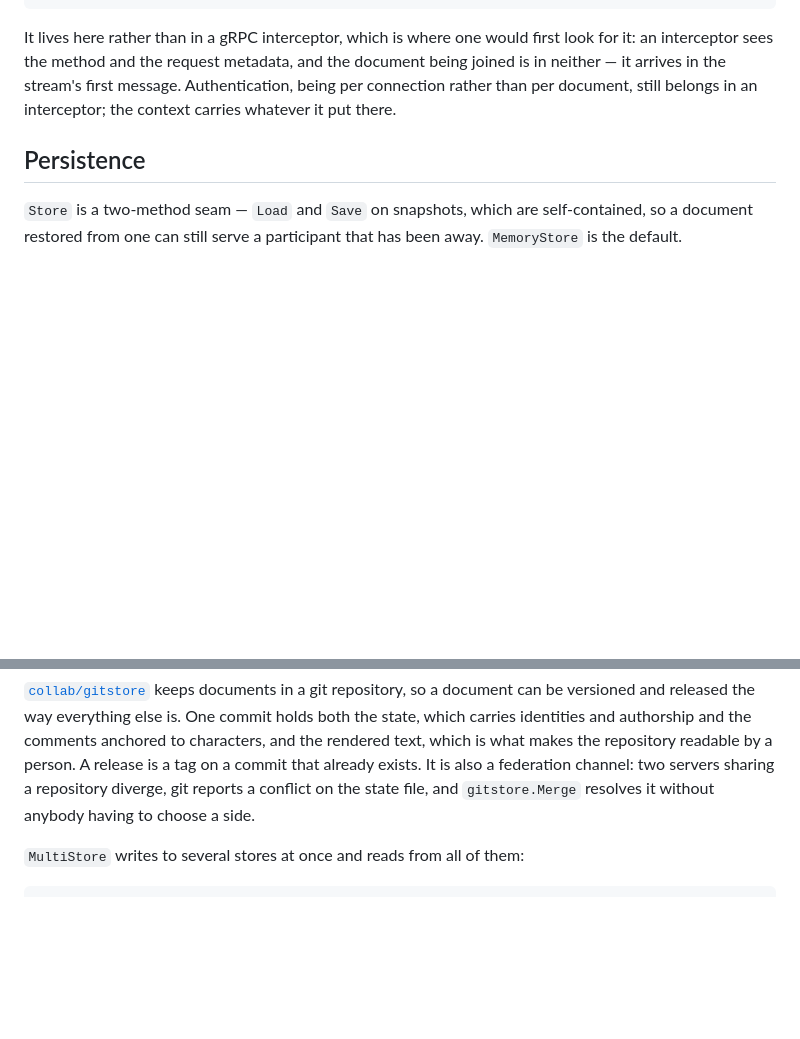
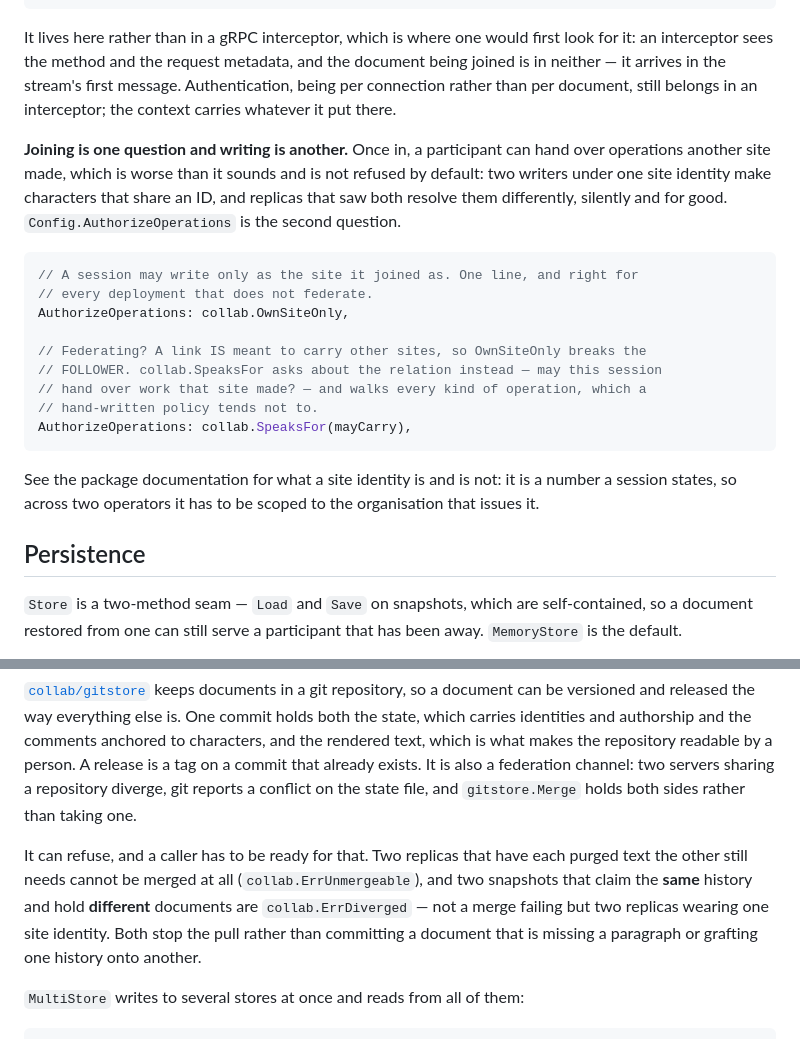
Before and after one commit to go-crdt/collab, a Markdown page: README.md, 2 parts joined by grey strips. Drawn GitHub-style; blank space fills up the shorter version.

Commit message:
The README says a merge always resolves, and knows only half of who may do what (#210)
Two gaps, found by the check that has now paid three times: count the shipped
symbols in the document that discusses their problem. In this README --
ErrDiverged 0, ErrUnmergeable 0, SpeaksFor 0, AuthorizeOperations 0.

"gitstore.Merge resolves it without anybody having to choose a side" was true
when the merge could not refuse. It can, twice: ErrUnmergeable when two
replicas have each purged text the other still needs, and ErrDiverged when two
snapshots claim the SAME history and hold DIFFERENT documents. Both stop the
pull. A reader planning a two-server deployment on that sentence would plan for
a merge that never needs a person.

And "Who may open what" is entirely Config.Authorize -- who may JOIN. Nothing
on the front page said a participant can hand over operations another site
made, which is not refused by default and is how two writers come to share one
site identity. That is the second question, and both answers now appear beside
each other: OwnSiteOnly for every deployment that does not federate, SpeaksFor
for one that does, with the reason the second exists (a link is MEANT to carry
other sites, so OwnSiteOnly breaks the follower).

Every claim checked against the source it summarises rather than from memory:
gitstore's own "hold both" wording, the sentinel's "each having discarded what
the other still needs", "A pull then stops", and SpeaksFor's signature.

Co-authored-by: Claude Opus 5 <noreply@anthropic.com>

````diff
--- a/README.md
+++ b/README.md
@@ -210,6 +210,28 @@ document being joined is in neither — it arrives in the stream's first message
 Authentication, being per connection rather than per document, still belongs in
 an interceptor; the context carries whatever it put there.
 
+**Joining is one question and writing is another.** Once in, a participant can
+hand over operations another site made, which is worse than it sounds and is not
+refused by default: two writers under one site identity make characters that
+share an ID, and replicas that saw both resolve them differently, silently and
+for good. `Config.AuthorizeOperations` is the second question.
+
+```go
+// A session may write only as the site it joined as. One line, and right for
+// every deployment that does not federate.
+AuthorizeOperations: collab.OwnSiteOnly,
+
+// Federating? A link IS meant to carry other sites, so OwnSiteOnly breaks the
+// FOLLOWER. collab.SpeaksFor asks about the relation instead — may this session
+// hand over work that site made? — and walks every kind of operation, which a
+// hand-written policy tends not to.
+AuthorizeOperations: collab.SpeaksFor(mayCarry),
+```
+
+See the package documentation for what a site identity is and is not: it is a
+number a session states, so across two operators it has to be scoped to the
+organisation that issues it.
+
 ## Persistence
 
 `Store` is a two-method seam — `Load` and `Save` on snapshots, which are
@@ -236,8 +258,16 @@ the state, which carries identities and authorship and the comments anchored to
 characters, and the rendered text, which is what makes the repository readable
 by a person. A release is a tag on a commit that already exists. It is also a
 federation channel: two servers sharing a repository diverge, git reports a
-conflict on the state file, and `gitstore.Merge` resolves it without anybody
-having to choose a side.
+conflict on the state file, and `gitstore.Merge` holds both sides rather than
+taking one.
+
+It can refuse, and a caller has to be ready for that. Two replicas that have
+each purged text the other still needs cannot be merged at all
+(`collab.ErrUnmergeable`), and two snapshots that claim the **same** history and
+hold **different** documents are `collab.ErrDiverged` — not a merge failing but
+two replicas wearing one site identity. Both stop the pull rather than
+committing a document that is missing a paragraph or grafting one history onto
+another.
 
 `MultiStore` writes to several stores at once and reads from all of them:
 
````
